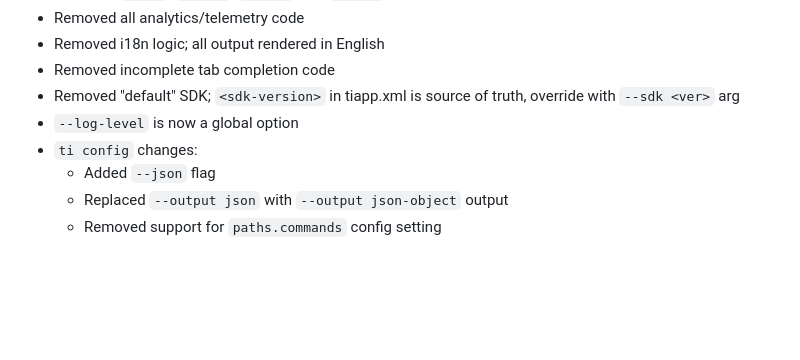
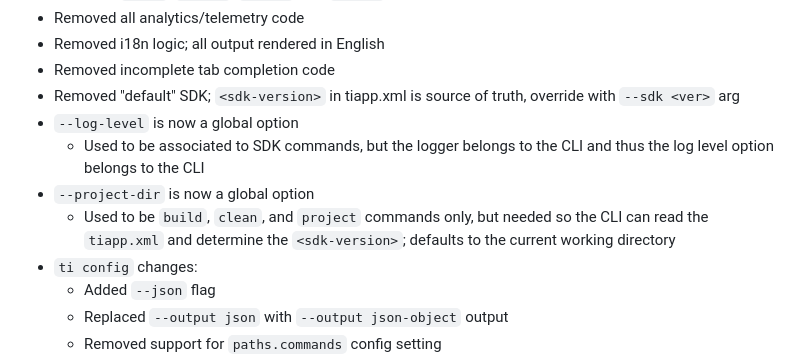
Before and after one commit to tidev/titanium-cli, a Markdown page: CHANGELOG.md, the part around the change. Rendered like a GitHub page; blank space fills up the shorter version.

Commit message:
Updated changelog

```diff
--- a/CHANGELOG.md
+++ b/CHANGELOG.md
@@ -6,8 +6,15 @@
  * Removed all analytics/telemetry code
  * Removed i18n logic; all output rendered in English
  * Removed incomplete tab completion code
- * Removed "default" SDK; `<sdk-version>` in tiapp.xml is source of truth, override with `--sdk <ver>` arg
+ * Removed "default" SDK; `<sdk-version>` in tiapp.xml is source of truth,
+   override with `--sdk <ver>` arg
  * `--log-level` is now a global option
+   - Used to be associated to SDK commands, but the logger belongs to the CLI
+     and thus the log level option belongs to the CLI
+ * `--project-dir` is now a global option
+   - Used to be `build`, `clean`, and `project` commands only, but needed so
+     the CLI can read the `tiapp.xml` and determine the `<sdk-version>`;
+     defaults to the current working directory
  * `ti config` changes:
    - Added `--json` flag
    - Replaced `--output json` with `--output json-object` output
```
